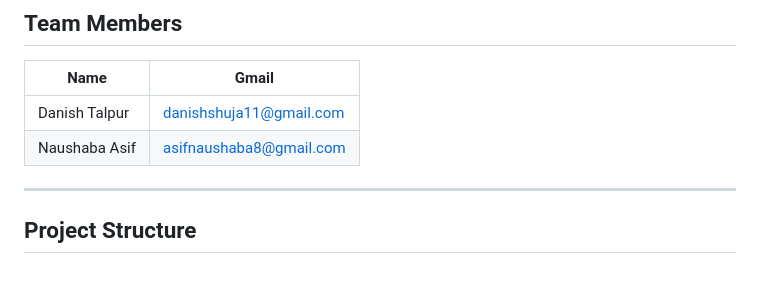
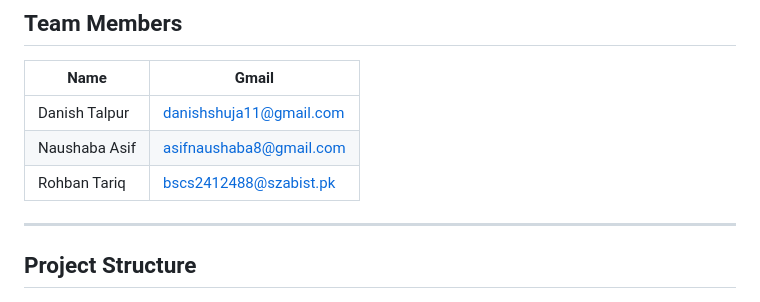
Before and after one commit to DanishTalpur/Hotel-Managment-System-With-Database, a Markdown page: README.md, the part around the change. GitHub-like rendering.

```diff
--- a/README.md
+++ b/README.md
@@ -10,6 +10,7 @@ A full-stack hotel management web application built with **Python Flask**, **SQL
 |---|---|
 | Danish Talpur | danishshuja11@gmail.com |
 | Naushaba Asif | asifnaushaba8@gmail.com |
+| Rohban Tariq | bscs2412488@szabist.pk |
 ---
 
 ## Project Structure
```
